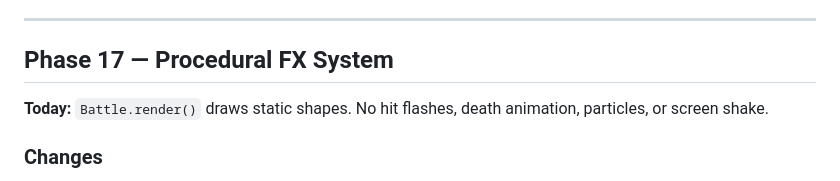
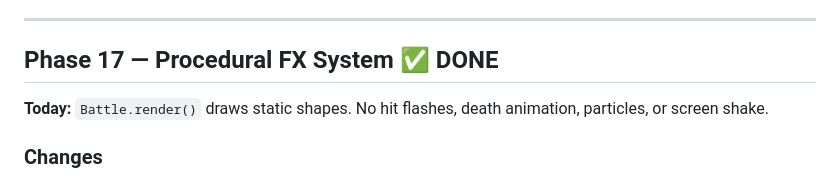
Before and after one commit to tassiost/promptshowdown, a Markdown page: PLAN.md, the part around the change. GitHub-like rendering.

Commit message:
docs: mark Phase 17 as done
Generated with [Devin](https://devin.ai)

Co-Authored-By: Devin <158243242+devin-ai-integration[bot]@users.noreply.github.com>

```diff
--- a/PLAN.md
+++ b/PLAN.md
@@ -1298,7 +1298,7 @@ async function forgeWithAd(prompt) {
 
 ---
 
-## Phase 17 — Procedural FX System
+## Phase 17 — Procedural FX System ✅ DONE
 
 **Today:** `Battle.render()` draws static shapes. No hit flashes, death animation, particles, or screen shake.
 
```
